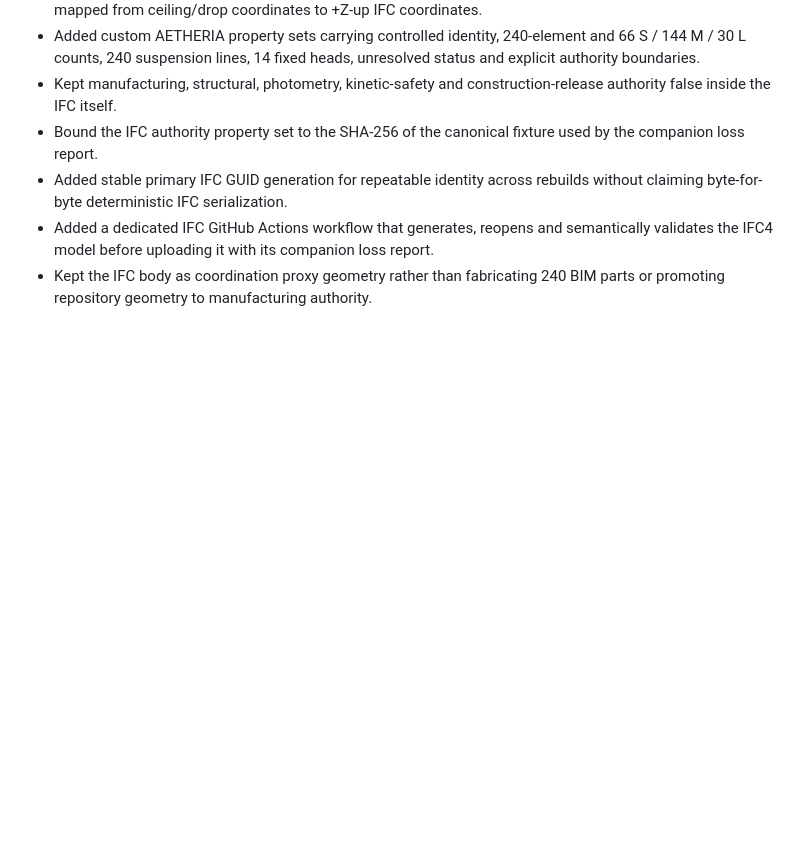
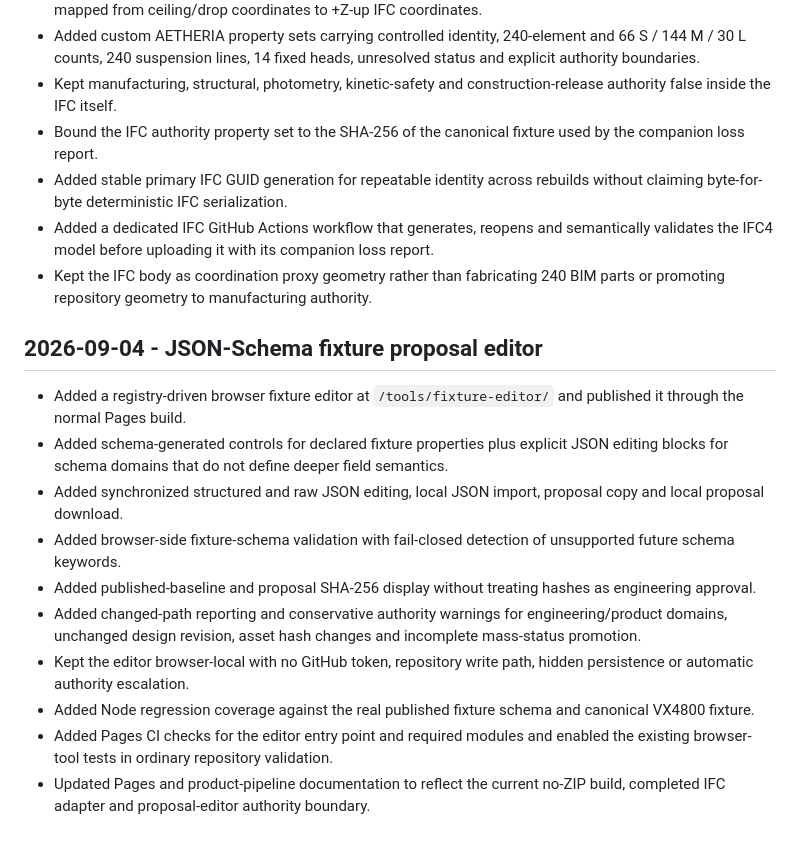
Before and after one commit to ruddvz/Aether, a Markdown page: CHANGELOG.md, the part around the change. Drawn GitHub-style; blank space fills up the shorter version.

Commit message:
docs(changelog): record schema fixture editor

```diff
--- a/CHANGELOG.md
+++ b/CHANGELOG.md
@@ -92,3 +92,16 @@ All notable repository and product presentation changes are recorded here.
 - Added stable primary IFC GUID generation for repeatable identity across rebuilds without claiming byte-for-byte deterministic IFC serialization.
 - Added a dedicated IFC GitHub Actions workflow that generates, reopens and semantically validates the IFC4 model before uploading it with its companion loss report.
 - Kept the IFC body as coordination proxy geometry rather than fabricating 240 BIM parts or promoting repository geometry to manufacturing authority.
+
+## 2026-09-04 - JSON-Schema fixture proposal editor
+
+- Added a registry-driven browser fixture editor at `/tools/fixture-editor/` and published it through the normal Pages build.
+- Added schema-generated controls for declared fixture properties plus explicit JSON editing blocks for schema domains that do not define deeper field semantics.
+- Added synchronized structured and raw JSON editing, local JSON import, proposal copy and local proposal download.
+- Added browser-side fixture-schema validation with fail-closed detection of unsupported future schema keywords.
+- Added published-baseline and proposal SHA-256 display without treating hashes as engineering approval.
+- Added changed-path reporting and conservative authority warnings for engineering/product domains, unchanged design revision, asset hash changes and incomplete mass-status promotion.
+- Kept the editor browser-local with no GitHub token, repository write path, hidden persistence or automatic authority escalation.
+- Added Node regression coverage against the real published fixture schema and canonical VX4800 fixture.
+- Added Pages CI checks for the editor entry point and required modules and enabled the existing browser-tool tests in ordinary repository validation.
+- Updated Pages and product-pipeline documentation to reflect the current no-ZIP build, completed IFC adapter and proposal-editor authority boundary.
```
